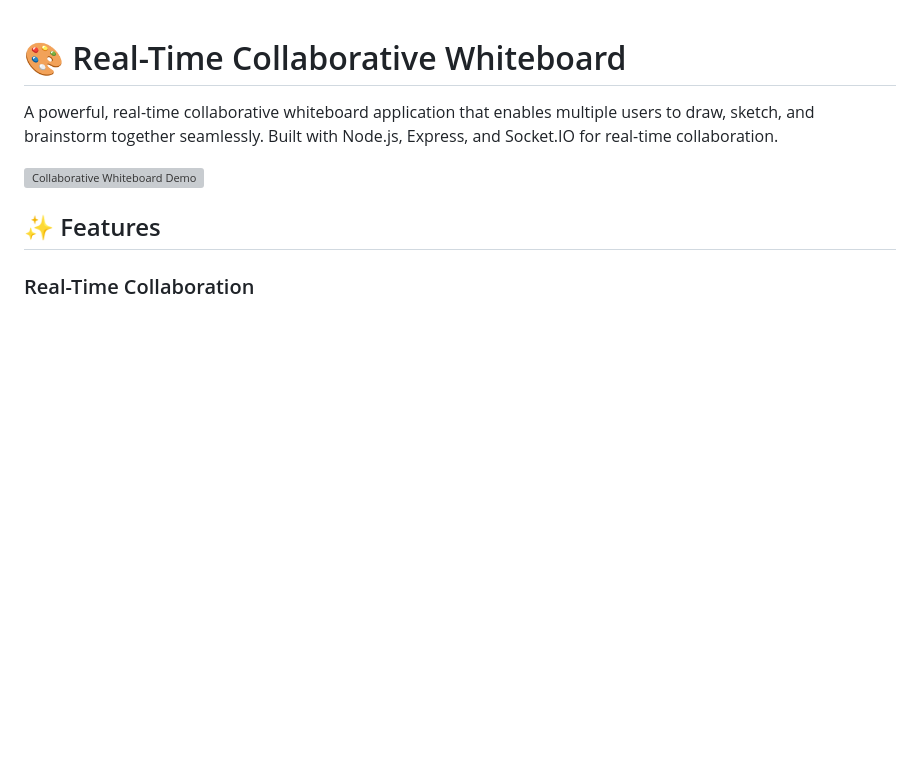
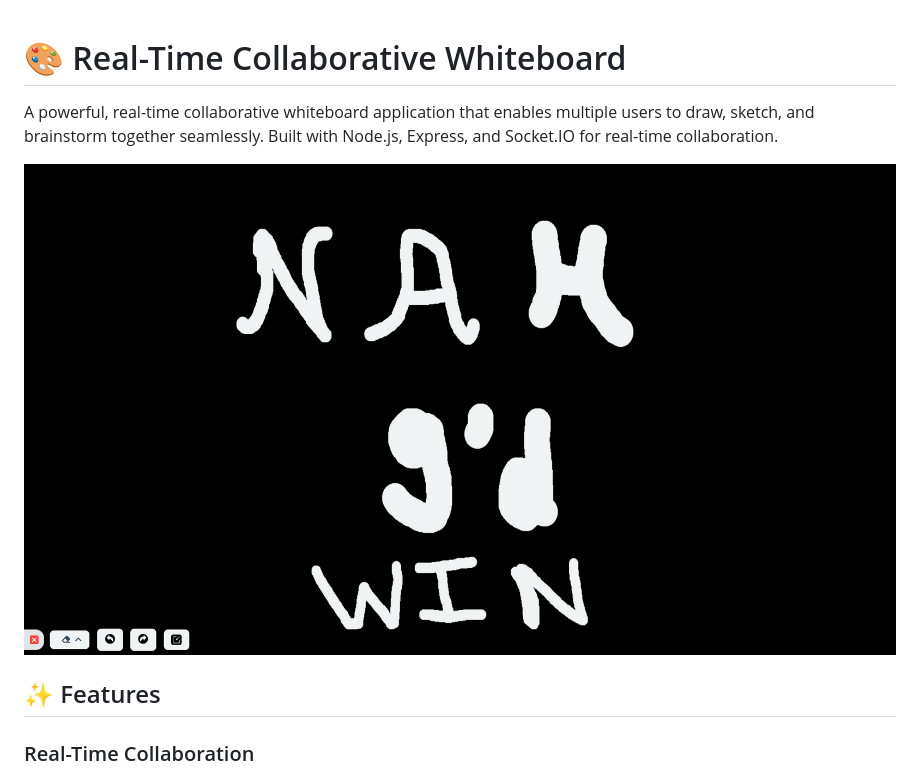
Before and after one commit to Yuji25/Real-Time-Collaboration-Whiteboard, a Markdown page: README.md, the part around the change. Drawn GitHub-style; blank space fills up the shorter version; grey boxes are pictures that could not be loaded.

Commit message:
Update README.md (2)

```diff
--- a/README.md
+++ b/README.md
@@ -2,7 +2,7 @@
 
 A powerful, real-time collaborative whiteboard application that enables multiple users to draw, sketch, and brainstorm together seamlessly. Built with Node.js, Express, and Socket.IO for real-time collaboration.
 
-![Collaborative Whiteboard Demo](assets/others/main.png)
+![Collaborative Whiteboard Demo](https://github.com/Yuji25/Real-Time-Collaboration-Whiteboard/blob/main/public/assets/others/main.png?raw=true)
 
 ## ✨ Features
 
```
